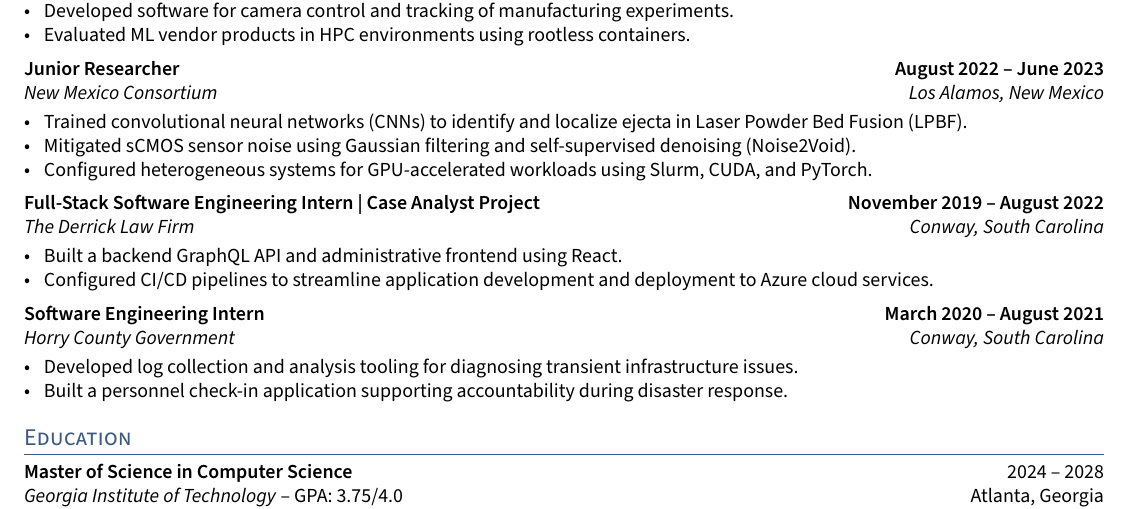
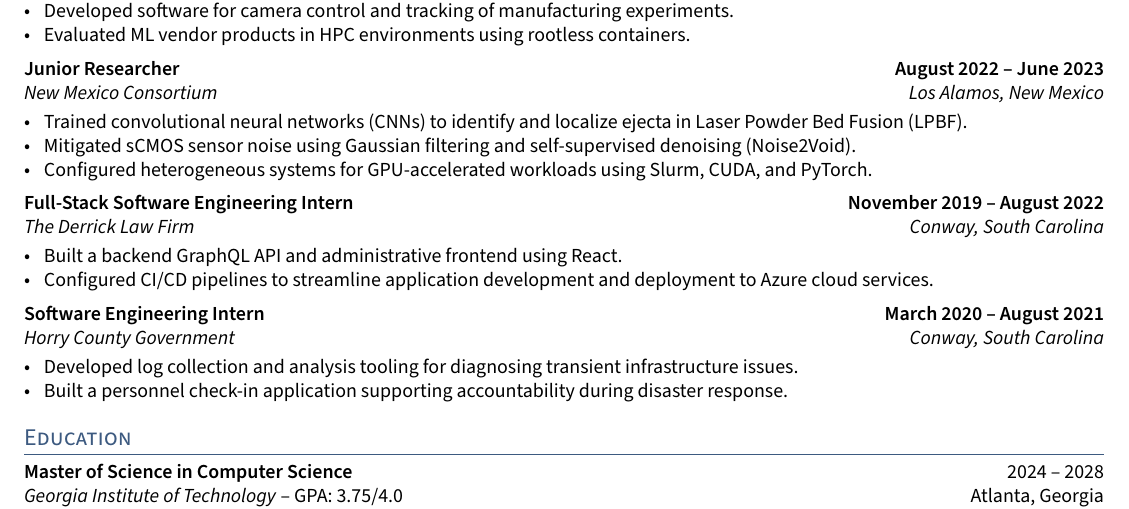
Before and after one commit to seantronsen/resume, a LaTeX CV (resume.tex, which reads sections/experience.tex): part of the page, cut so that both start at the same text. Compiled offline with pdfLaTeX.

Commit message:
ensure consistent formatting for positions and titles

```diff
--- a/sections/experience.tex
+++ b/sections/experience.tex
@@ -68,7 +68,7 @@
 \end{zitemize}
 
 %==================== EXPERIENCE C ====================
-\subsection{{Full-Stack Software Engineering Intern | Case Analyst Project \hfill November 2019 -- August 2022}}
+\subsection{{Full-Stack Software Engineering Intern \hfill November 2019 -- August 2022}}
 \subtext{The Derrick Law Firm \hfill Conway, South Carolina}
 \begin{zitemize}
     % \item Communicated with the product owner to design a custom database
```
